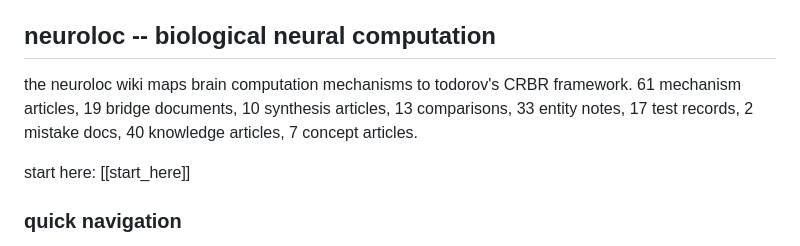
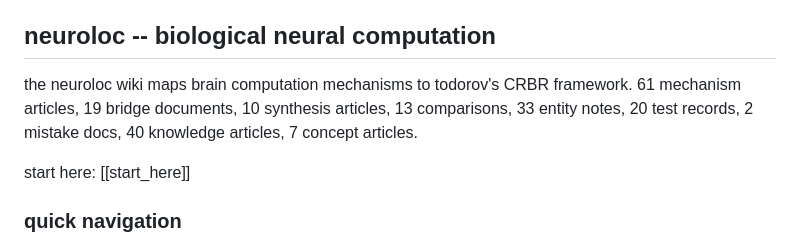
Before and after one commit to eptesicuslabs/todorov, a Markdown page: neuroloc/wiki/Home.md, the part around the change. GitHub-like rendering.

```diff
--- a/neuroloc/wiki/Home.md
+++ b/neuroloc/wiki/Home.md
@@ -4,7 +4,7 @@ status: current (as of 2026-04-16).
 
 ## neuroloc -- biological neural computation
 
-the neuroloc wiki maps brain computation mechanisms to todorov's CRBR framework. 61 mechanism articles, 19 bridge documents, 10 synthesis articles, 13 comparisons, 33 entity notes, 17 test records, 2 mistake docs, 40 knowledge articles, 7 concept articles.
+the neuroloc wiki maps brain computation mechanisms to todorov's CRBR framework. 61 mechanism articles, 19 bridge documents, 10 synthesis articles, 13 comparisons, 33 entity notes, 20 test records, 2 mistake docs, 40 knowledge articles, 7 concept articles.
 
 start here: [[start_here]]
 
```
Also changed, not shown: neuroloc/wiki/index.md (+4 -2 lines).
